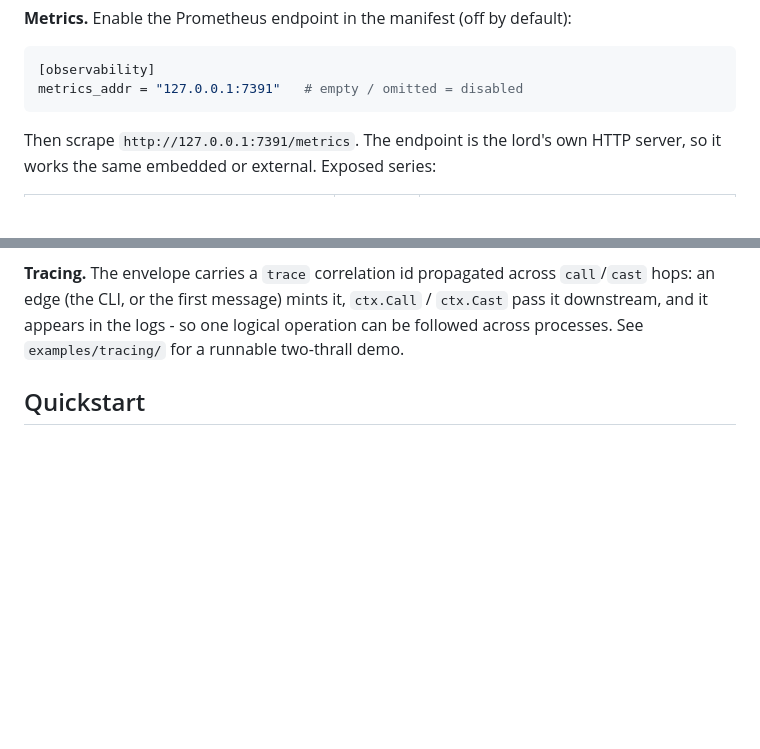
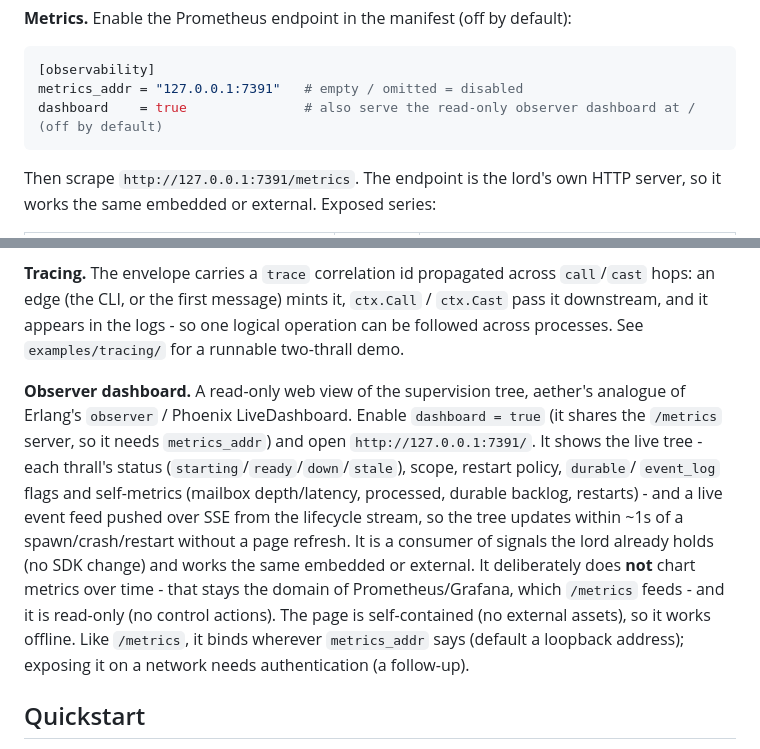
Before and after one commit to hamicek/aether, a Markdown page: README.md, 2 parts joined by grey strips. Rendered like a GitHub page; blank space fills up the shorter version.

````diff
--- a/README.md
+++ b/README.md
@@ -299,6 +299,7 @@ AETHER_LOG_FORMAT=json   # json | text                  (default text, for dev)
 ```toml
 [observability]
 metrics_addr = "127.0.0.1:7391"   # empty / omitted = disabled
+dashboard    = true               # also serve the read-only observer dashboard at / (off by default)
 ```
 
 Then scrape `http://127.0.0.1:7391/metrics`. The endpoint is the lord's own HTTP server, so it
@@ -340,6 +341,19 @@ embedded NATS.)
 an edge (the CLI, or the first message) mints it, `ctx.Call` / `ctx.Cast` pass it downstream, and
 it appears in the logs - so one logical operation can be followed across processes. See
 `examples/tracing/` for a runnable two-thrall demo.
+
+**Observer dashboard.** A read-only web view of the supervision tree, aether's analogue of
+Erlang's `observer` / Phoenix LiveDashboard. Enable `dashboard = true` (it shares the `/metrics`
+server, so it needs `metrics_addr`) and open `http://127.0.0.1:7391/`. It shows the live tree -
+each thrall's status (`starting`/`ready`/`down`/`stale`), scope, restart policy, `durable`/
+`event_log` flags and self-metrics (mailbox depth/latency, processed, durable backlog, restarts) -
+and a live event feed pushed over SSE from the lifecycle stream, so the tree updates within ~1s of
+a spawn/crash/restart without a page refresh. It is a consumer of signals the lord already holds
+(no SDK change) and works the same embedded or external. It deliberately does **not** chart metrics
+over time - that stays the domain of Prometheus/Grafana, which `/metrics` feeds - and it is
+read-only (no control actions). The page is self-contained (no external assets), so it works
+offline. Like `/metrics`, it binds wherever `metrics_addr` says (default a loopback address);
+exposing it on a network needs authentication (a follow-up).
 
 ## Quickstart
 
````
Also changed, not shown: DESIGN.md (+16 -0 lines).
